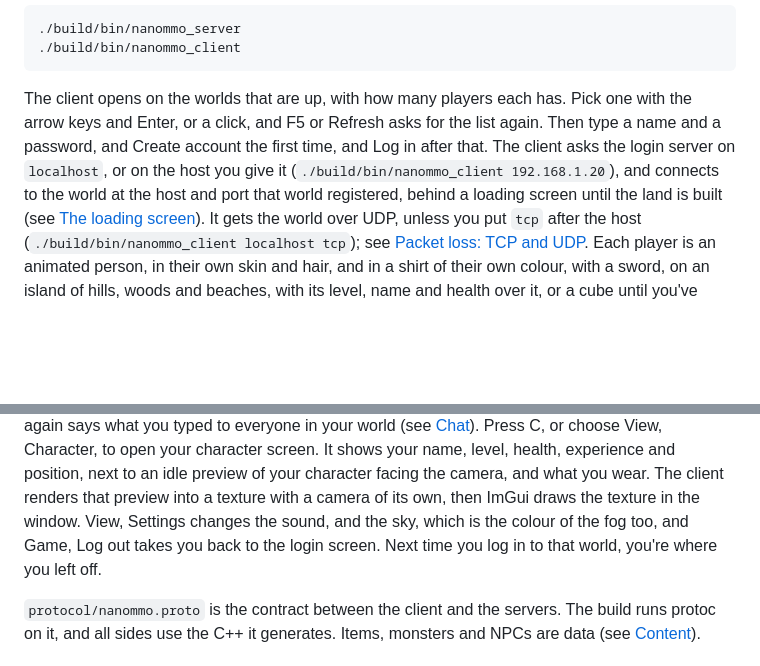
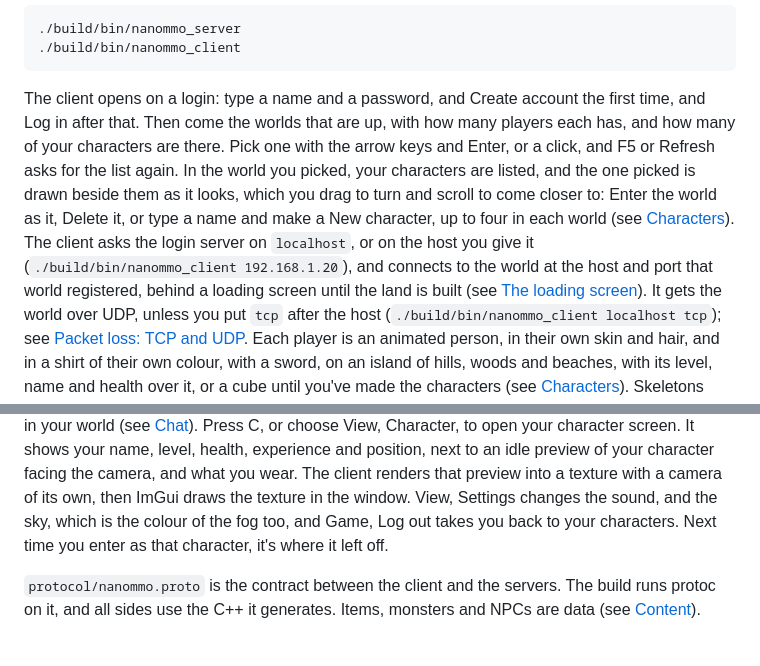
Before and after one commit to nenuadrian/nanoMMO, a Markdown page: README.md, 2 parts joined by grey strips. Rendered like a GitHub page; blank space fills up the shorter version.

Commit message:
Document characters, the login's session and the saver's update

````diff
--- a/README.md
+++ b/README.md
@@ -65,11 +65,15 @@ Then, in another terminal, the game server, and in one or two more, the client:
 ./build/bin/nanommo_client
 ```
 
-The client opens on the worlds that are up, with how many players each has. Pick one with the arrow
-keys and Enter, or a click, and F5 or Refresh asks for the list again. Then type a name and a
-password, and Create account the first time, and Log in after that. The client asks the login
-server on `localhost`, or on the host you give it (`./build/bin/nanommo_client 192.168.1.20`), and
-connects to the world at the host and port that world registered, behind a loading screen until the
+The client opens on a login: type a name and a password, and Create account the first time, and Log
+in after that. Then come the worlds that are up, with how many players each has, and how many of
+your characters are there. Pick one with the arrow keys and Enter, or a click, and F5 or Refresh
+asks for the list again. In the world you picked, your characters are listed, and the one picked is
+drawn beside them as it looks, which you drag to turn and scroll to come closer to: Enter the world
+as it, Delete it, or type a name and make a New character, up to four in each world (see
+[Characters](docs/accounts.md#characters)). The client asks the login server on `localhost`, or on the
+host you give it (`./build/bin/nanommo_client 192.168.1.20`), and connects to the world at the host
+and port that world registered, behind a loading screen until the
 land is built (see [The loading screen](docs/graphics.md#the-loading-screen)). It gets the world over UDP, unless you put `tcp` after the
 host (`./build/bin/nanommo_client localhost tcp`); see [Packet loss: TCP and UDP](docs/networking.md#packet-loss-tcp-and-udp).
 Each player is an animated person, in their own skin and hair, and in a shirt of their own colour,
@@ -94,7 +98,7 @@ Press C, or choose View, Character, to open your character screen. It shows your
 health, experience and position, next to an idle preview of your character facing the camera, and
 what you wear. The client renders that preview into a texture with a camera of its own, then ImGui
 draws the texture in the window. View, Settings changes the sound, and the sky, which is the colour of the fog too, and Game, Log out
-takes you back to the login screen. Next time you log in to that world, you're where you left off.
+takes you back to your characters. Next time you enter as that character, it's where it left off.
 
 `protocol/nanommo.proto` is the contract between the client and the servers. The build runs protoc on
 it, and all sides use the C++ it generates. Items, monsters and NPCs are data (see
````
Also changed, not shown: docs/accounts.md (+27 -8 lines), docs/saving.md (+8 -7 lines).
